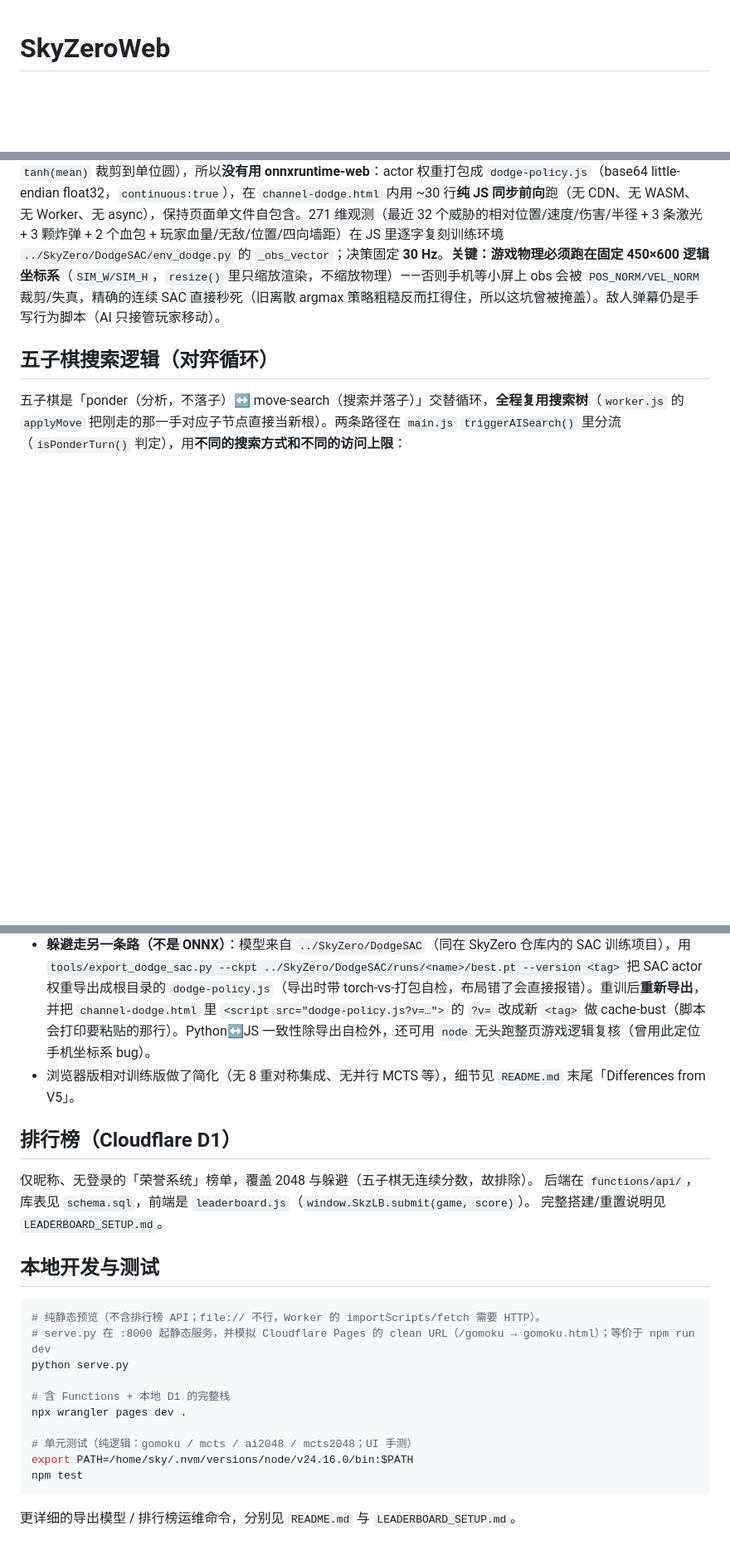
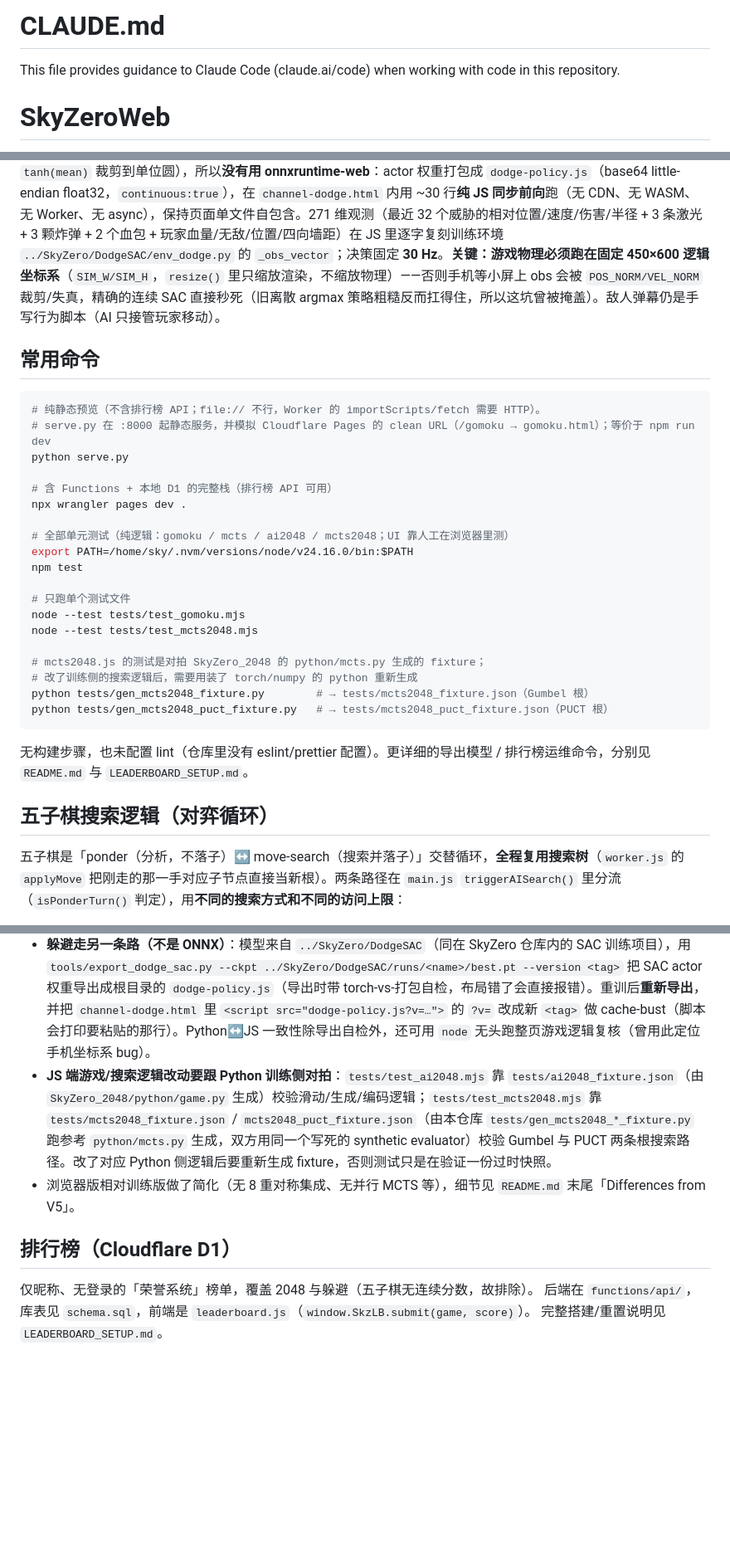
Before and after one commit to Skywalker144/SkyZeroWeb, a Markdown page: CLAUDE.md, 3 parts joined by grey strips. Shown at 83% size. Rendered like a GitHub page; blank space fills up the shorter version.

Commit message:
Reorganize dev-command and shared-tools guidance

````diff
--- a/CLAUDE.md
+++ b/CLAUDE.md
@@ -1,3 +1,7 @@
+# CLAUDE.md
+
+This file provides guidance to Claude Code (claude.ai/code) when working with code in this repository.
+
 # SkyZeroWeb
 
 聚合游戏平台（最初是一个 AI 五子棋页面，后来把多个自训练 AI 都塞了进来）。
@@ -13,6 +17,32 @@
 
 躲避游戏现在有一个 **SAC 训练的自动驾驶 AI**（页面上「AI 托管」按钮，玩家可随时开关）。和五子棋/2048 不同，它的网络极小（连续 SAC actor，MLP `271→256→256→4`，relu；输出前 2 维=移动向量的高斯均值，贪心动作 = `tanh(mean)` 裁剪到单位圆），所以**没有用 onnxruntime-web**：actor 权重打包成 `dodge-policy.js`（base64 little-endian float32，`continuous:true`），在 `channel-dodge.html` 内用 ~30 行**纯 JS 同步前向**跑（无 CDN、无 WASM、无 Worker、无 async），保持页面单文件自包含。271 维观测（最近 32 个威胁的相对位置/速度/伤害/半径 + 3 条激光 + 3 颗炸弹 + 2 个血包 + 玩家血量/无敌/位置/四向墙距）在 JS 里逐字复刻训练环境 `../SkyZero/DodgeSAC/env_dodge.py` 的 `_obs_vector`；决策固定 **30 Hz**。**关键：游戏物理必须跑在固定 450×600 逻辑坐标系**（`SIM_W/SIM_H`，`resize()` 里只缩放渲染，不缩放物理）——否则手机等小屏上 obs 会被 `POS_NORM/VEL_NORM` 裁剪/失真，精确的连续 SAC 直接秒死（旧离散 argmax 策略粗糙反而扛得住，所以这坑曾被掩盖）。敌人弹幕仍是手写行为脚本（AI 只接管玩家移动）。
 
+## 常用命令
+
+```bash
+# 纯静态预览（不含排行榜 API；file:// 不行，Worker 的 importScripts/fetch 需要 HTTP）。
+# serve.py 在 :8000 起静态服务，并模拟 Cloudflare Pages 的 clean URL（/gomoku → gomoku.html）；等价于 npm run dev
+python serve.py
+
+# 含 Functions + 本地 D1 的完整栈（排行榜 API 可用）
+npx wrangler pages dev .
+
+# 全部单元测试（纯逻辑：gomoku / mcts / ai2048 / mcts2048；UI 靠人工在浏览器里测）
+export PATH=/home/sky/.nvm/versions/node/v24.16.0/bin:$PATH
+npm test
+
+# 只跑单个测试文件
+node --test tests/test_gomoku.mjs
+node --test tests/test_mcts2048.mjs
+
+# mcts2048.js 的测试是对拍 SkyZero_2048 的 python/mcts.py 生成的 fixture；
+# 改了训练侧的搜索逻辑后，需要用装了 torch/numpy 的 python 重新生成
+python tests/gen_mcts2048_fixture.py        # → tests/mcts2048_fixture.json（Gumbel 根）
+python tests/gen_mcts2048_puct_fixture.py   # → tests/mcts2048_puct_fixture.json（PUCT 根）
+```
+
+无构建步骤，也未配置 lint（仓库里没有 eslint/prettier 配置）。更详细的导出模型 / 排行榜运维命令，分别见 `README.md` 与 `LEADERBOARD_SETUP.md`。
+
 ## 五子棋搜索逻辑（对弈循环）
 
 五子棋是「ponder（分析，不落子）↔ move-search（搜索并落子）」交替循环，**全程复用搜索树**（`worker.js` 的 `applyMove` 把刚走的那一手对应子节点直接当新根）。两条路径在 `main.js` `triggerAISearch()` 里分流（`isPonderTurn()` 判定），用**不同的搜索方式和不同的访问上限**：
@@ -35,6 +71,7 @@
 - onnxruntime-web 从 **CDN** 加载，强制 **单线程 WASM**（`ort.env.wasm.numThreads = 1`，规避 SharedArrayBuffer 跨域问题）。
 - 模型来自 **SkyZero monorepo**：五子棋来自 `../SkyZero/SkyZero_V7.1/`，用 `tools/export_onnx.py` 导出到 `models/` 再改 `models/manifest.json`（5 档 ELO 目录）；**2048 来自 `../SkyZero/SkyZero_2048_V2`**（迁移前是 `../SkyZero/SkyZero_2048/`）。**真正最新的网络在 `data2048/nets/<net>/latest.pt`**（已 traced 的 TorchScript，旁边 `latest.meta.json` 给出 `iter`/`network`/`value_scale`）；`server_models/model_iter<N>.pt` 只是**手动晋升的发布快照、常滞后于训练**，所以要上最新就直接拿 `nets/<net>/latest.pt`（当前网络是 `b5c96`）。部署流程（`pytorch` conda 环境）：① `python tools/export_onnx_2048.py --ckpt <…>/data2048/nets/<net>/latest.pt --out models/2048.onnx --value-scale 30 --value-transform`（脚本直接吃 TorchScript、无需 `--net`；`--value-scale` 取自 meta = V2 `run.cfg` 的 `VALUE_SCALE=30`，V2 value 恒 h 空间故必带 `--value-transform`）；② 把 `2048.html` 的 `AI_MODEL_VERSION` 改成 `v2-<net>-vt-iter<N>`（N 取自 meta）做 cache-bust。可选数值复核：torch（TorchScript×value_scale 再 h⁻¹）vs onnxruntime 在随机 one-hot 板面上对差，应 ≪1 raw point。导出步骤与所需 conda 环境见 `README.md`。
 - **躲避走另一条路（不是 ONNX）**：模型来自 `../SkyZero/DodgeSAC`（同在 SkyZero 仓库内的 SAC 训练项目），用 `tools/export_dodge_sac.py --ckpt ../SkyZero/DodgeSAC/runs/<name>/best.pt --version <tag>` 把 SAC actor 权重导出成根目录的 `dodge-policy.js`（导出时带 torch-vs-打包自检，布局错了会直接报错）。重训后**重新导出**，并把 `channel-dodge.html` 里 `<script src="dodge-policy.js?v=…">` 的 `?v=` 改成新 `<tag>` 做 cache-bust（脚本会打印要粘贴的那行）。Python↔JS 一致性除导出自检外，还可用 `node` 无头跑整页游戏逻辑复核（曾用此定位手机坐标系 bug）。
+- **JS 端游戏/搜索逻辑改动要跟 Python 训练侧对拍**：`tests/test_ai2048.mjs` 靠 `tests/ai2048_fixture.json`（由 `SkyZero_2048/python/game.py` 生成）校验滑动/生成/编码逻辑；`tests/test_mcts2048.mjs` 靠 `tests/mcts2048_fixture.json` / `mcts2048_puct_fixture.json`（由本仓库 `tests/gen_mcts2048_*_fixture.py` 跑参考 `python/mcts.py` 生成，双方用同一个写死的 synthetic evaluator）校验 Gumbel 与 PUCT 两条根搜索路径。改了对应 Python 侧逻辑后要重新生成 fixture，否则测试只是在验证一份过时快照。
 - 浏览器版相对训练版做了简化（无 8 重对称集成、无并行 MCTS 等），细节见 `README.md` 末尾「Differences from V5」。
 
 ## 排行榜（Cloudflare D1）
@@ -42,20 +79,3 @@
 仅昵称、无登录的「荣誉系统」榜单，覆盖 2048 与躲避（五子棋无连续分数，故排除）。
 后端在 `functions/api/`，库表见 `schema.sql`，前端是 `leaderboard.js`（`window.SkzLB.submit(game, score)`）。
 完整搭建/重置说明见 `LEADERBOARD_SETUP.md`。
-
-## 本地开发与测试
-
-```bash
-# 纯静态预览（不含排行榜 API；file:// 不行，Worker 的 importScripts/fetch 需要 HTTP）。
-# serve.py 在 :8000 起静态服务，并模拟 Cloudflare Pages 的 clean URL（/gomoku → gomoku.html）；等价于 npm run dev
-python serve.py
-
-# 含 Functions + 本地 D1 的完整栈
-npx wrangler pages dev .
-
-# 单元测试（纯逻辑：gomoku / mcts / ai2048 / mcts2048；UI 手测）
-export PATH=/home/sky/.nvm/versions/node/v24.16.0/bin:$PATH
-npm test
-```
-
-更详细的导出模型 / 排行榜运维命令，分别见 `README.md` 与 `LEADERBOARD_SETUP.md`。
````
Also changed, not shown: other parts of CLAUDE.md (+6 -0 lines).
